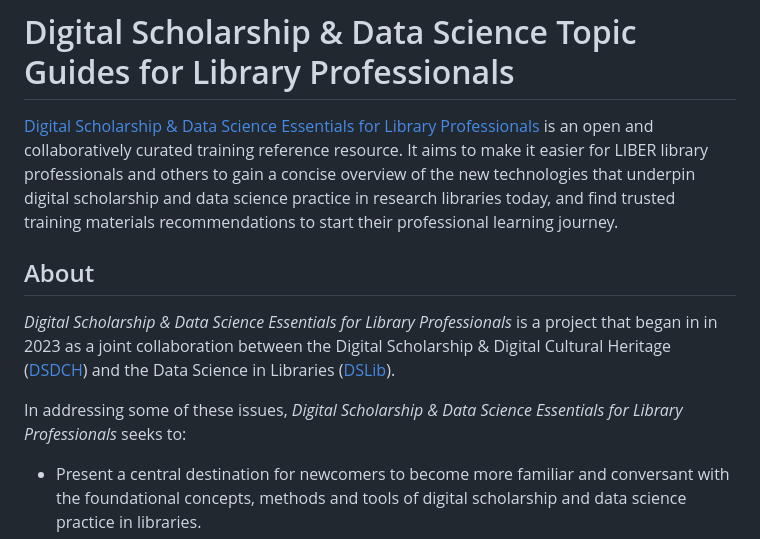
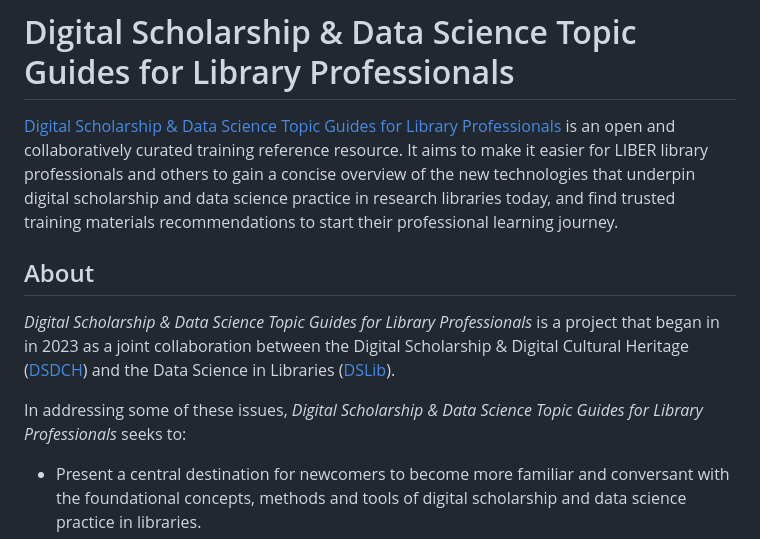
Before and after one commit to libereurope/ds-essentials, a Markdown page: README.md, the part around the change. Rendered like a GitHub page.

```diff
--- a/README.md
+++ b/README.md
@@ -1,11 +1,11 @@
 # Digital Scholarship & Data Science Topic Guides for Library Professionals
 
-[Digital Scholarship & Data Science Essentials for Library Professionals](https://libereurope.github.io/ds-essentials/) is an open and collaboratively curated training reference resource. It aims to make it easier for LIBER library professionals and others to gain a concise overview of the new technologies that underpin digital scholarship and data science practice in research libraries today, and find trusted training materials recommendations to start their professional learning journey.
+[Digital Scholarship & Data Science Topic Guides for Library Professionals](https://libereurope.github.io/ds-essentials/) is an open and collaboratively curated training reference resource. It aims to make it easier for LIBER library professionals and others to gain a concise overview of the new technologies that underpin digital scholarship and data science practice in research libraries today, and find trusted training materials recommendations to start their professional learning journey.
 
 ## About
-_Digital Scholarship & Data Science Essentials for Library Professionals_ is a project that began in in 2023 as a joint collaboration between the Digital Scholarship & Digital Cultural Heritage ([DSDCH](https://libereurope.eu/working-group/digital-scholarship-and-digital-cultural-heritage-collections-working-group/)) and the Data Science in Libraries ([DSLib](https://libereurope.eu/working-group/liber-data-science-in-libraries-working-group/)).
+_Digital Scholarship & Data Science Topic Guides for Library Professionals_ is a project that began in in 2023 as a joint collaboration between the Digital Scholarship & Digital Cultural Heritage ([DSDCH](https://libereurope.eu/working-group/digital-scholarship-and-digital-cultural-heritage-collections-working-group/)) and the Data Science in Libraries ([DSLib](https://libereurope.eu/working-group/liber-data-science-in-libraries-working-group/)).
 
-In addressing some of these issues, _Digital Scholarship & Data Science Essentials for Library Professionals_ seeks to:
+In addressing some of these issues, _Digital Scholarship & Data Science Topic Guides for Library Professionals_ seeks to:
 
 - Present a central destination for newcomers to become more familiar and conversant with the foundational concepts, methods and tools of digital scholarship and data science practice in libraries.
 - Help library staff gain a better understanding of digital scholarship and data science practice in libraries by providing contextualised and gentle introductions to key topics through guides, self-guided training materials, project case studies, jargon busting and recommended reading lists
```
